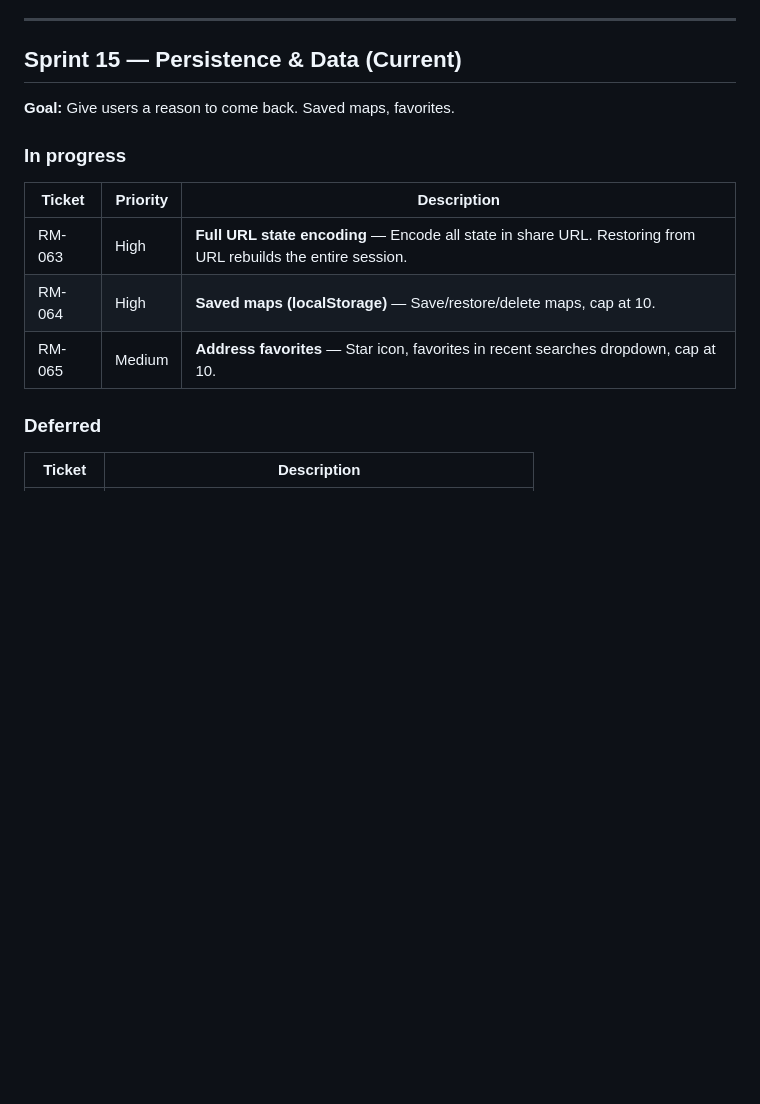
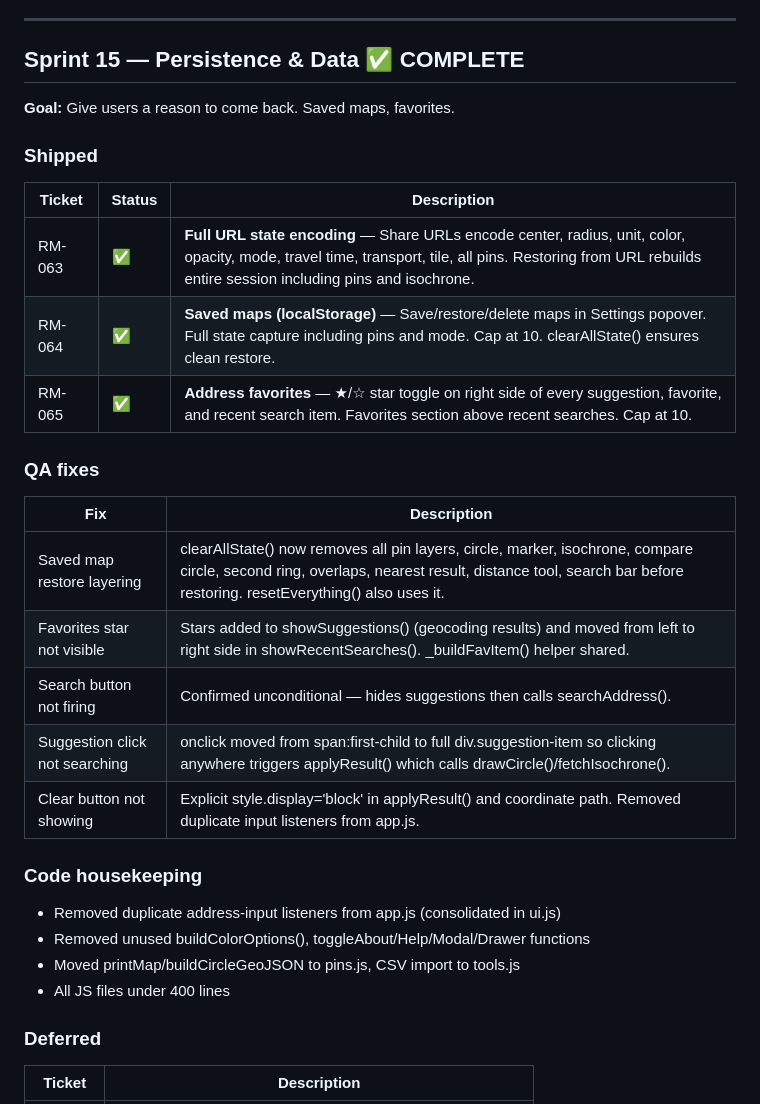
Before and after one commit to haystackz12/radius-map, a Markdown page: SPRINT.md, the part around the change. Drawn GitHub-style; blank space fills up the shorter version.

```diff
--- a/SPRINT.md
+++ b/SPRINT.md
@@ -81,16 +81,30 @@ Drive time isochrone zones via OpenRouteService API. Global Radius/Drive Time mo
 
 ---
 
-## Sprint 15 — Persistence & Data (Current)
+## Sprint 15 — Persistence & Data ✅ COMPLETE
 **Goal:** Give users a reason to come back. Saved maps, favorites.
 
-### In progress
+### Shipped
+| Ticket | Status | Description |
+|---|---|---|
+| RM-063 | ✅ | **Full URL state encoding** — Share URLs encode center, radius, unit, color, opacity, mode, travel time, transport, tile, all pins. Restoring from URL rebuilds entire session including pins and isochrone. |
+| RM-064 | ✅ | **Saved maps (localStorage)** — Save/restore/delete maps in Settings popover. Full state capture including pins and mode. Cap at 10. clearAllState() ensures clean restore. |
+| RM-065 | ✅ | **Address favorites** — ★/☆ star toggle on right side of every suggestion, favorite, and recent search item. Favorites section above recent searches. Cap at 10. |
 
-| Ticket | Priority | Description |
-|---|---|---|
-| RM-063 | High | **Full URL state encoding** — Encode all state in share URL. Restoring from URL rebuilds the entire session. |
-| RM-064 | High | **Saved maps (localStorage)** — Save/restore/delete maps, cap at 10. |
-| RM-065 | Medium | **Address favorites** — Star icon, favorites in recent searches dropdown, cap at 10. |
+### QA fixes
+| Fix | Description |
+|---|---|
+| Saved map restore layering | clearAllState() now removes all pin layers, circle, marker, isochrone, compare circle, second ring, overlaps, nearest result, distance tool, search bar before restoring. resetEverything() also uses it. |
+| Favorites star not visible | Stars added to showSuggestions() (geocoding results) and moved from left to right side in showRecentSearches(). _buildFavItem() helper shared. |
+| Search button not firing | Confirmed unconditional — hides suggestions then calls searchAddress(). |
+| Suggestion click not searching | onclick moved from span:first-child to full div.suggestion-item so clicking anywhere triggers applyResult() which calls drawCircle()/fetchIsochrone(). |
+| Clear button not showing | Explicit style.display='block' in applyResult() and coordinate path. Removed duplicate input listeners from app.js. |
+
+### Code housekeeping
+- Removed duplicate address-input listeners from app.js (consolidated in ui.js)
+- Removed unused buildColorOptions(), toggleAbout/Help/Modal/Drawer functions
+- Moved printMap/buildCircleGeoJSON to pins.js, CSV import to tools.js
+- All JS files under 400 lines
 
 ### Deferred
 | Ticket | Description |
```
Also changed, not shown: NEXT_SESSION.md (+42 -43 lines).
